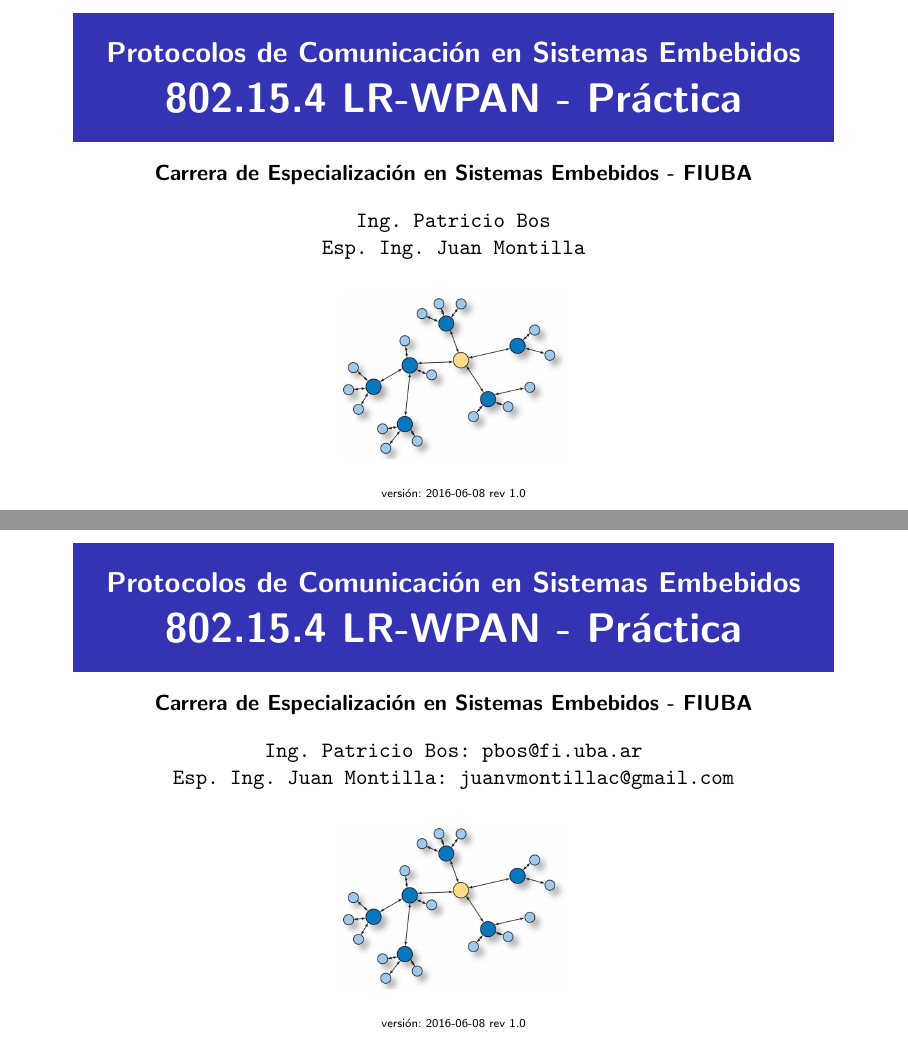
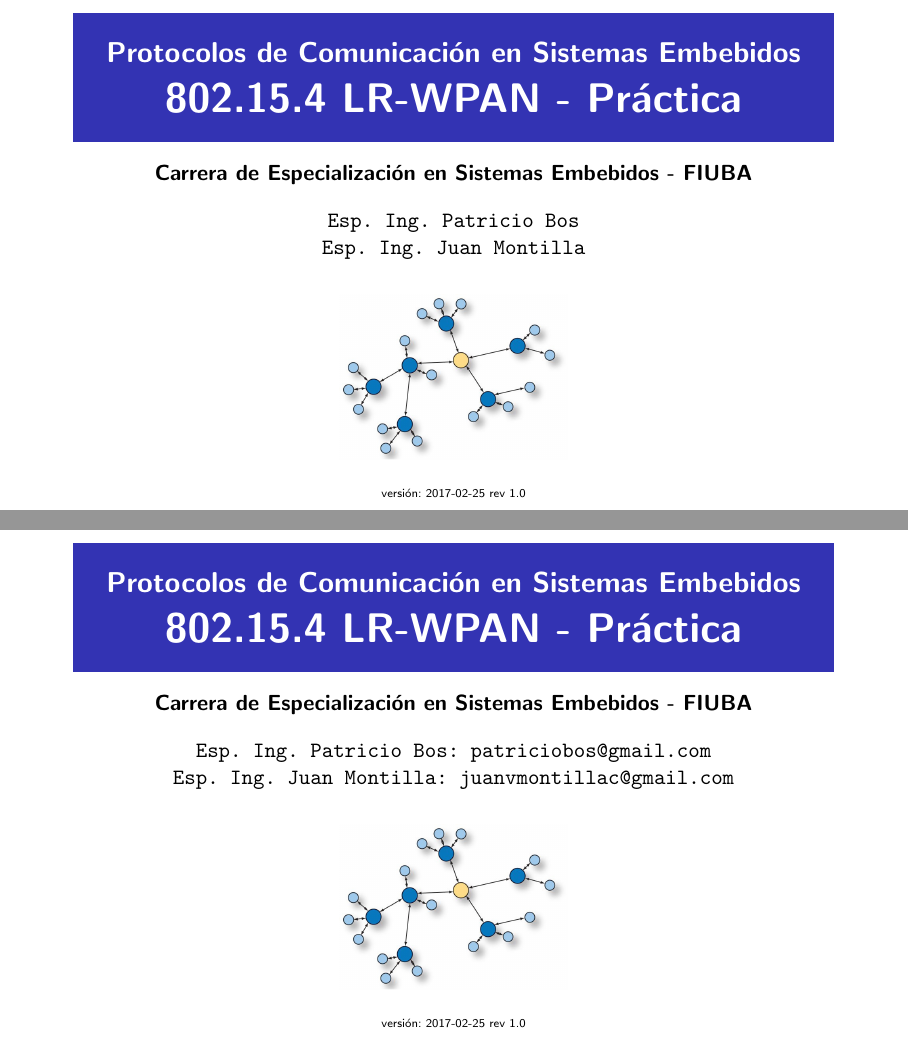
Before and after one commit to patriciobos/Protocolos_Latex, LaTeX slides (clase2/Presentacion.tex): pages 1 and 17 of 17, joined at a grey line. Compiled offline with pdfLaTeX.

Commit message:
modificacion de la clase 2

```diff
--- a/clase2/Presentacion.tex
+++ b/clase2/Presentacion.tex
@@ -28,7 +28,7 @@
 
 \title[802.15.4 LR-WPAN]{Protocolos de Comunicación en Sistemas Embebidos}
 \subtitle{Práctica 802.15.4 LR-WPAN}
-\author[]{Ing. Patricio Bos, Esp. Ing. Juan Montilla}
+\author[]{Esp. Ing. Patricio Bos, Esp. Ing. Juan Montilla}
 \institute[CESE-FIUBA]{Carrera de Especialización en Sistemas Embebidos - FIUBA}
 \date{}
 
@@ -90,7 +90,7 @@
 \vspace{5px}
 \textbf{Carrera de Especialización en Sistemas Embebidos - FIUBA}\\
 \vspace{10px}
-\texttt{Ing. Patricio Bos}\\
+\texttt{Esp. Ing. Patricio Bos}\\
 \texttt{Esp. Ing. Juan Montilla}\\
 
 \vspace{10px}
@@ -99,7 +99,7 @@
 	\includegraphics[width=.3\textwidth]{./imagenes/red.jpg}
 \end{figure}
 \vspace{5px}
-\tiny versión: 2016-06-08 rev 1.0
+\tiny versión: 2017-02-25 rev 1.0
 
 \end{center}
 \end{frame}
@@ -459,7 +459,7 @@
 \vspace{5px}
 \textbf{Carrera de Especialización en Sistemas Embebidos - FIUBA}\\
 \vspace{10px}
-\texttt{Ing. Patricio Bos: pbos@fi.uba.ar}\\
+\texttt{Esp. Ing. Patricio Bos: patriciobos@gmail.com}\\
 \texttt{Esp. Ing. Juan Montilla: juanvmontillac@gmail.com}\\
 
 \vspace{10px}
@@ -469,7 +469,7 @@
 \end{figure}
 
 \vspace{5px}
-\tiny versión: 2016-06-08 rev 1.0
+\tiny versión: 2017-02-25 rev 1.0
 
 \end{center}
 \end{frame}
```
